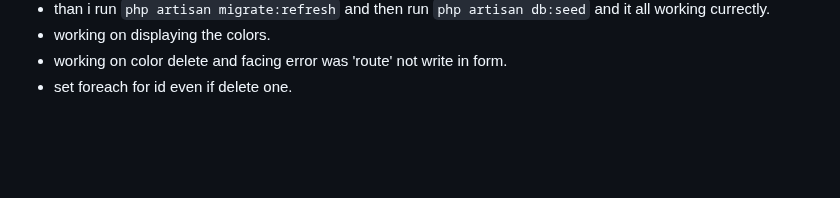
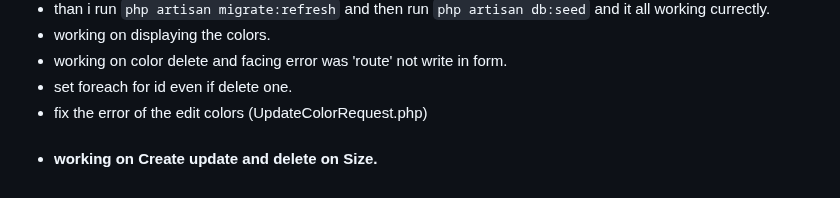
Before and after one commit to Zunaeed-Imran/ShopEasy, a Markdown page: README.md, the part around the change. Drawn GitHub-style; blank space fills up the shorter version.

Commit message:
main - added note for to traeck in the future.

```diff
--- a/README.md
+++ b/README.md
@@ -77,3 +77,5 @@ i will make a frontend and bacaend project. with laravel and react.
 - working on displaying the colors.
 - working on color delete and facing error was 'route' not write in form.
 - set foreach for id even if delete one.
+- fix the error of the edit colors (UpdateColorRequest.php)
+- #### working on Create update and delete on Size.
```
